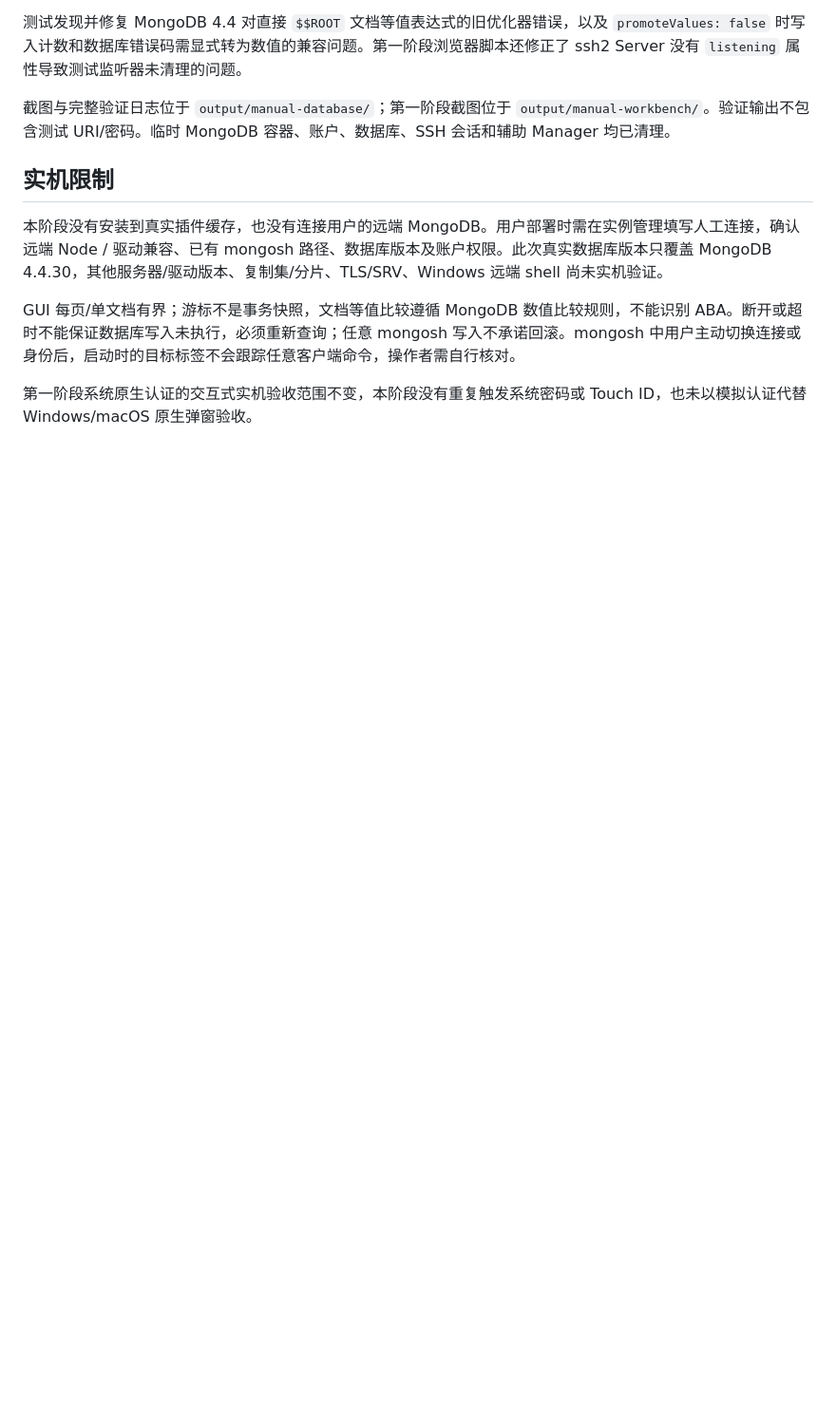
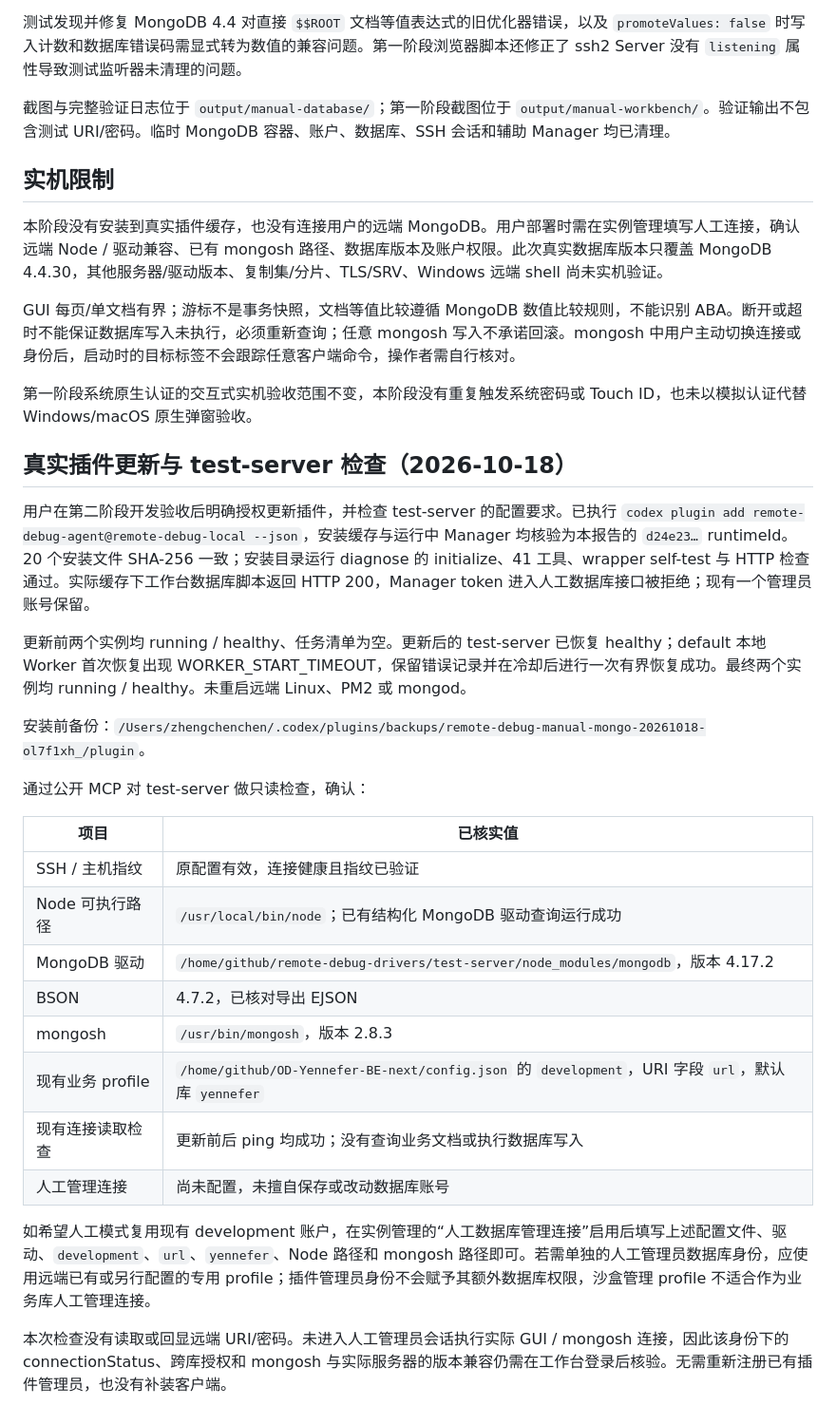
Before and after one commit to zhengchenchen901-coder/ssl-debug-agent, a Markdown page: docs/reports/管理员手动工作台第二阶段验证-2026-10-18.md, the part around the change. Shown at 95% size. Drawn GitHub-style; blank space fills up the shorter version.

Commit message:
Document plugin update and test-server verification

```diff
--- a/docs/reports/管理员手动工作台第二阶段验证-2026-10-18.md
+++ b/docs/reports/管理员手动工作台第二阶段验证-2026-10-18.md
@@ -60,3 +60,29 @@ Agent 跳过的四项为大日志/超大归档压力测试、真实复制集批
 GUI 每页/单文档有界；游标不是事务快照，文档等值比较遵循 MongoDB 数值比较规则，不能识别 ABA。断开或超时不能保证数据库写入未执行，必须重新查询；任意 mongosh 写入不承诺回滚。mongosh 中用户主动切换连接或身份后，启动时的目标标签不会跟踪任意客户端命令，操作者需自行核对。
 
 第一阶段系统原生认证的交互式实机验收范围不变，本阶段没有重复触发系统密码或 Touch ID，也未以模拟认证代替 Windows/macOS 原生弹窗验收。
+
+
+## 真实插件更新与 test-server 检查（2026-10-18）
+
+用户在第二阶段开发验收后明确授权更新插件，并检查 test-server 的配置要求。已执行 `codex plugin add remote-debug-agent@remote-debug-local --json`，安装缓存与运行中 Manager 均核验为本报告的 `d24e23…` runtimeId。20 个安装文件 SHA-256 一致；安装目录运行 diagnose 的 initialize、41 工具、wrapper self-test 与 HTTP 检查通过。实际缓存下工作台数据库脚本返回 HTTP 200，Manager token 进入人工数据库接口被拒绝；现有一个管理员账号保留。
+
+更新前两个实例均 running / healthy、任务清单为空。更新后的 test-server 已恢复 healthy；default 本地 Worker 首次恢复出现 WORKER_START_TIMEOUT，保留错误记录并在冷却后进行一次有界恢复成功。最终两个实例均 running / healthy。未重启远端 Linux、PM2 或 mongod。
+
+安装前备份：`/Users/zhengchenchen/.codex/plugins/backups/remote-debug-manual-mongo-20261018-ol7f1xh_/plugin`。
+
+通过公开 MCP 对 test-server 做只读检查，确认：
+
+| 项目 | 已核实值 |
+| --- | --- |
+| SSH / 主机指纹 | 原配置有效，连接健康且指纹已验证 |
+| Node 可执行路径 | `/usr/local/bin/node`；已有结构化 MongoDB 驱动查询运行成功 |
+| MongoDB 驱动 | `/home/github/remote-debug-drivers/test-server/node_modules/mongodb`，版本 4.17.2 |
+| BSON | 4.7.2，已核对导出 EJSON |
+| mongosh | `/usr/bin/mongosh`，版本 2.8.3 |
+| 现有业务 profile | `/home/github/OD-Yennefer-BE-next/config.json` 的 `development`，URI 字段 `url`，默认库 `yennefer` |
+| 现有连接读取检查 | 更新前后 ping 均成功；没有查询业务文档或执行数据库写入 |
+| 人工管理连接 | 尚未配置，未擅自保存或改动数据库账号 |
+
+如希望人工模式复用现有 development 账户，在实例管理的“人工数据库管理连接”启用后填写上述配置文件、驱动、`development`、`url`、`yennefer`、Node 路径和 mongosh 路径即可。若需单独的人工管理员数据库身份，应使用远端已有或另行配置的专用 profile；插件管理员身份不会赋予其额外数据库权限，沙盒管理 profile 不适合作为业务库人工管理连接。
+
+本次检查没有读取或回显远端 URI/密码。未进入人工管理员会话执行实际 GUI / mongosh 连接，因此该身份下的 connectionStatus、跨库授权和 mongosh 与实际服务器的版本兼容仍需在工作台登录后核验。无需重新注册已有插件管理员，也没有补装客户端。
```
